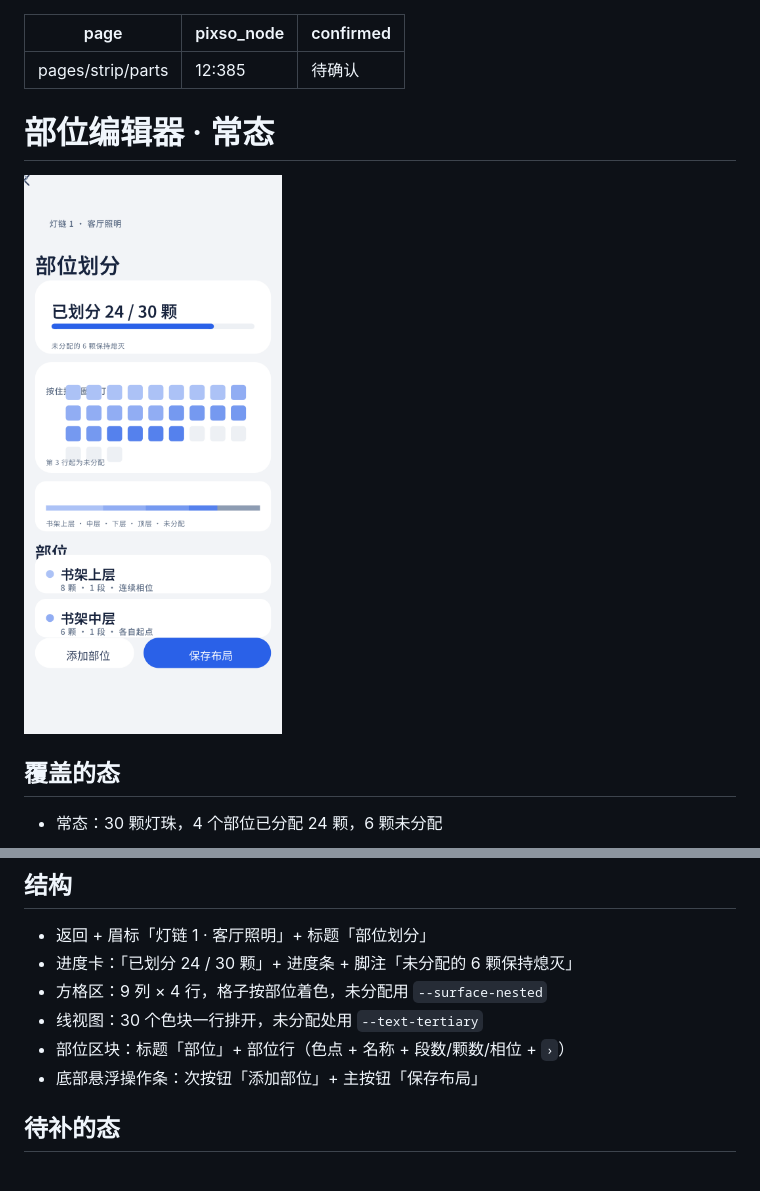
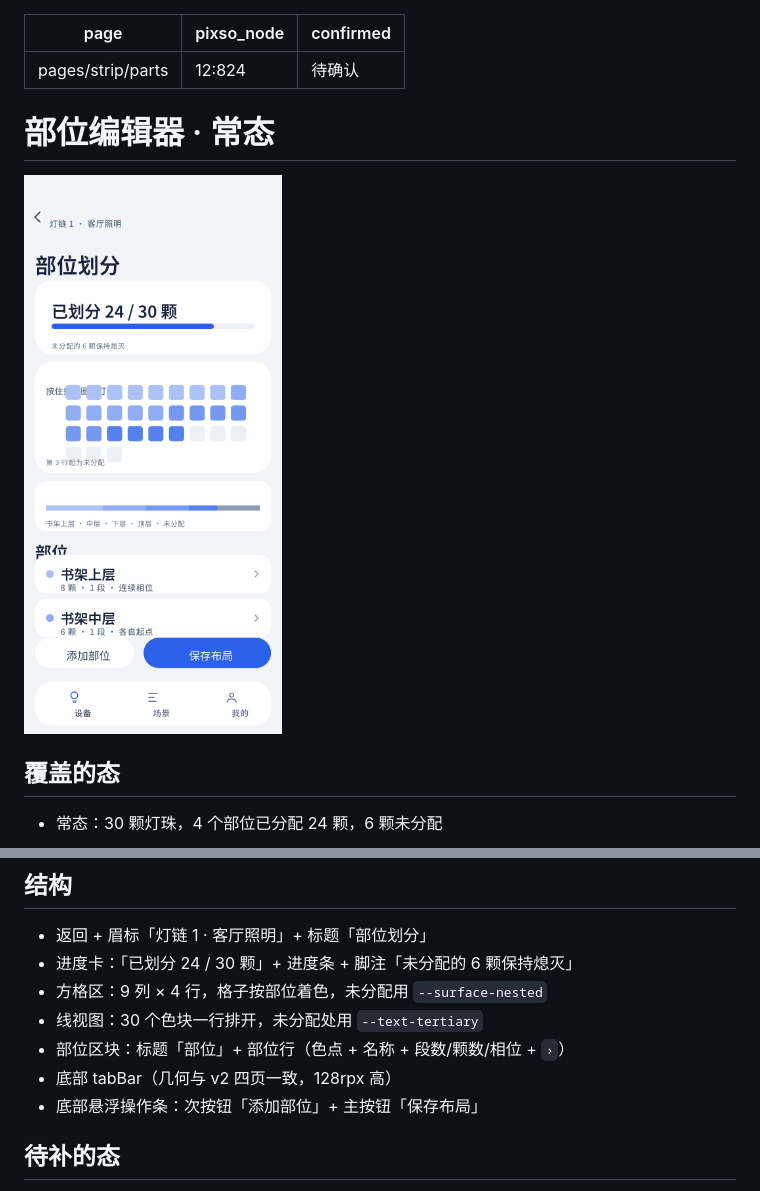
Before and after one commit to sishoui/ble-light, a Markdown page: docs/design/parts-editor.md, 2 parts joined by grey strips. Rendered like a GitHub page; pictures changed too: docs/design/parts-editor.png.

```diff
--- a/docs/design/parts-editor.md
+++ b/docs/design/parts-editor.md
@@ -1,6 +1,6 @@
 ---
 page: pages/strip/parts
-pixso_node: "12:385"
+pixso_node: "12:824"
 confirmed: 待确认
 ---
 
@@ -23,6 +23,7 @@ confirmed: 待确认
 - 方格区：9 列 × 4 行，格子按部位着色，未分配用 `--surface-nested`
 - 线视图：30 个色块一行排开，未分配处用 `--text-tertiary`
 - 部位区块：标题「部位」+ 部位行（色点 + 名称 + 段数/颗数/相位 + `›`）
+- 底部 tabBar（几何与 v2 四页一致，128rpx 高）
 - 底部悬浮操作条：次按钮「添加部位」+ 主按钮「保存布局」
 
 ## 待补的态
```
Also changed, not shown: docs/design/effect-panel.md (+1 -1 lines), docs/design/scene-timeline.md (+2 -1 lines), docs/design/effect-panel.png, docs/design/scene-timeline.png, 1 other file.
